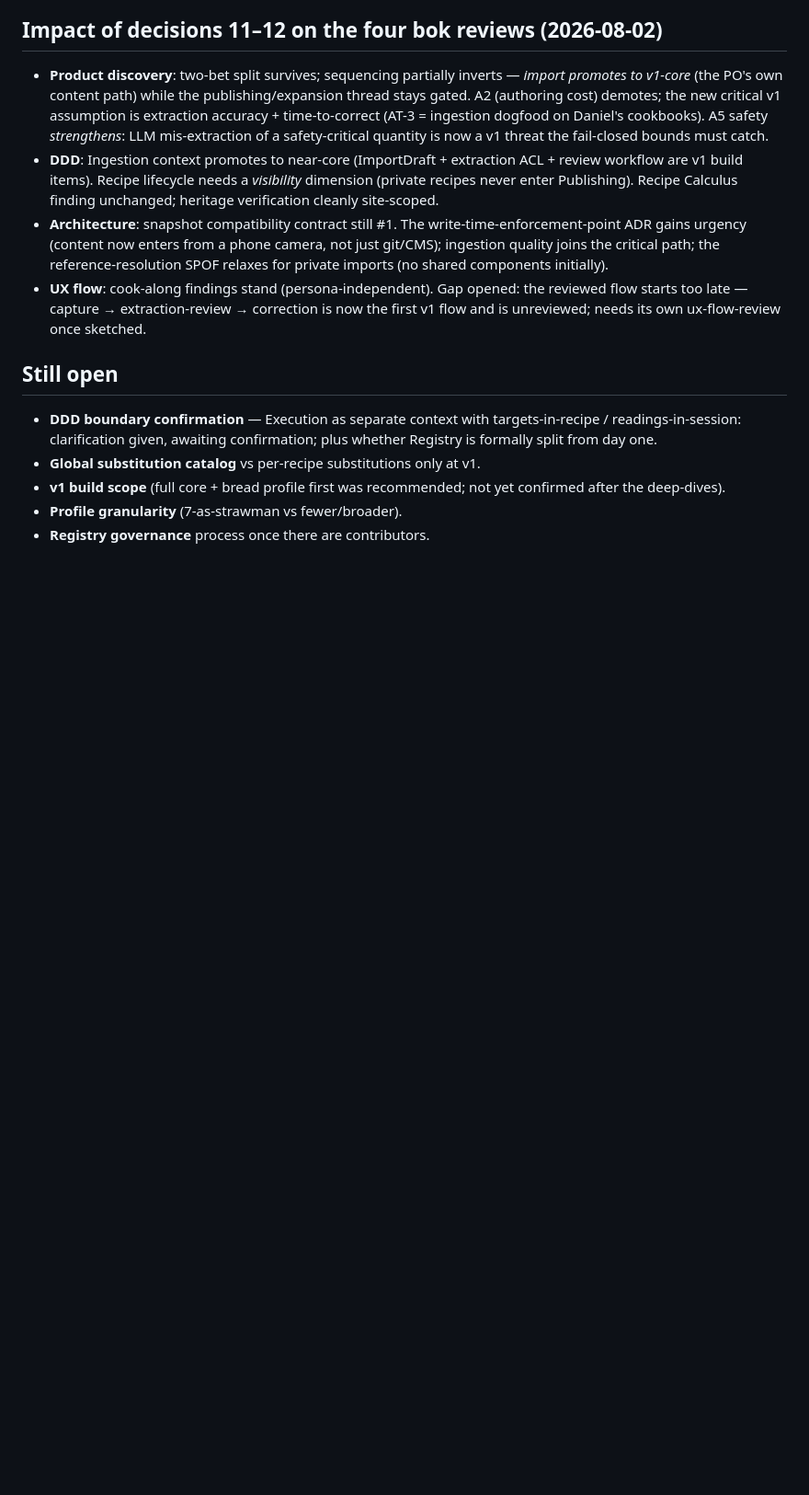
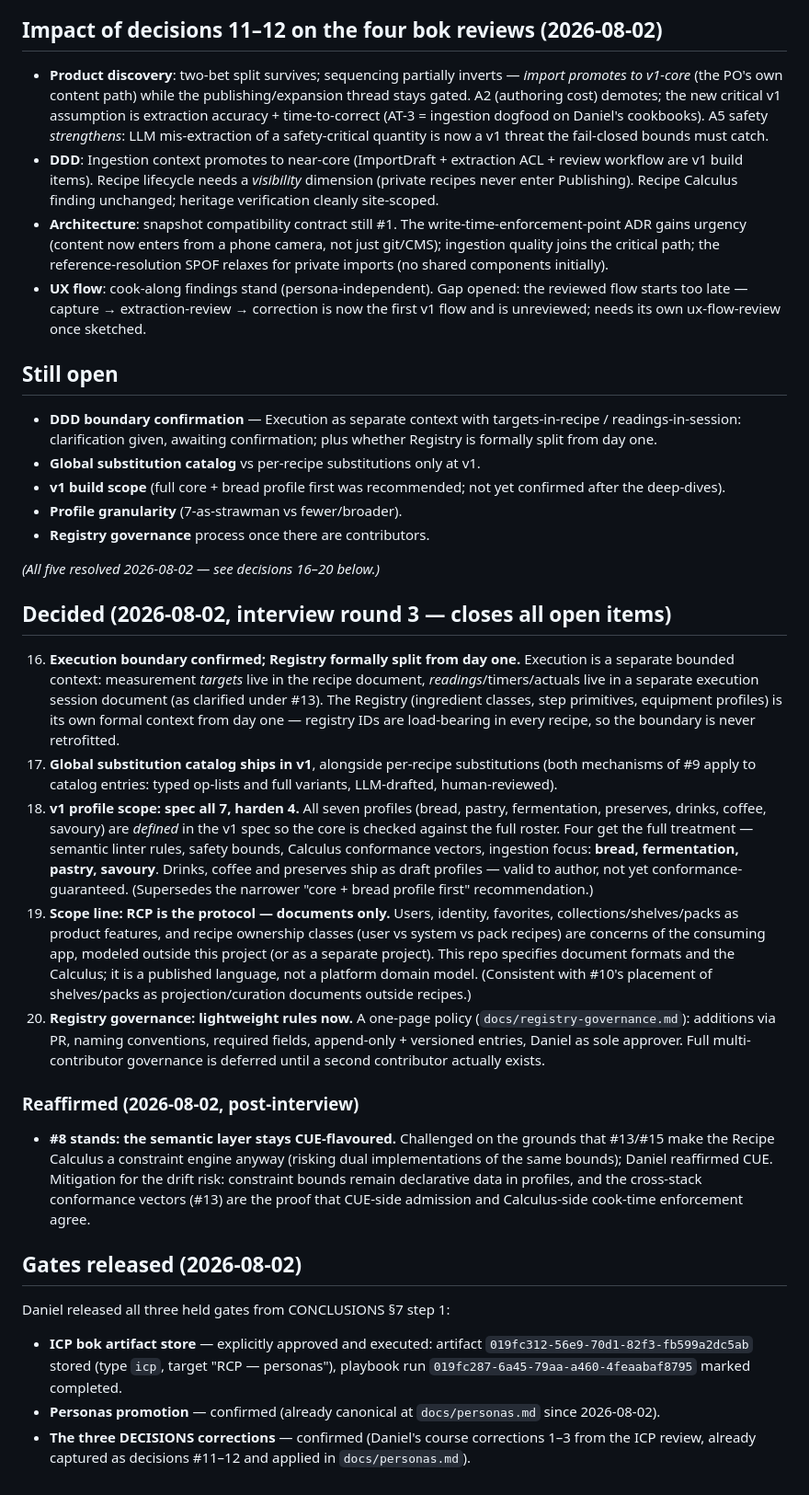
Before and after one commit to dcsg/schemami, a Markdown page: docs/research/DECISIONS.md, the part around the change. Shown at 92% size. GitHub-like rendering; blank space fills up the shorter version.

Commit message:
Close every open decision: 16-20 recorded, gates released, #8 reaffirmed
Interview with Daniel (2026-08-02) resolved all five items that were
blocking SPEC-009: Execution boundary confirmed with Registry split
day-one, global substitution catalog in v1, spec-all-7/harden-4 profile
scope, protocol-is-documents-only scope line, and lightweight registry
governance. The three held gates from CONCLUSIONS s7 are released (ICP
bok artifact 019fc312-56e9-70d1-82f3-fb599a2dc5ab stored, run completed;
personas already canonical; corrections 1-3 confirmed). #8 (CUE) was
challenged on dual-implementation drift and reaffirmed, with the
conformance vectors named as the agreement proof.

```diff
--- a/docs/research/DECISIONS.md
+++ b/docs/research/DECISIONS.md
@@ -133,3 +133,61 @@ strawman proposal is still a proposal.
   yet confirmed after the deep-dives).
 - **Profile granularity** (7-as-strawman vs fewer/broader).
 - **Registry governance** process once there are contributors.
+
+*(All five resolved 2026-08-02 — see decisions 16–20 below.)*
+
+## Decided (2026-08-02, interview round 3 — closes all open items)
+
+16. **Execution boundary confirmed; Registry formally split from day one.**
+    Execution is a separate bounded context: measurement *targets* live in
+    the recipe document, *readings*/timers/actuals live in a separate
+    execution session document (as clarified under #13). The Registry
+    (ingredient classes, step primitives, equipment profiles) is its own
+    formal context from day one — registry IDs are load-bearing in every
+    recipe, so the boundary is never retrofitted.
+17. **Global substitution catalog ships in v1**, alongside per-recipe
+    substitutions (both mechanisms of #9 apply to catalog entries: typed
+    op-lists and full variants, LLM-drafted, human-reviewed).
+18. **v1 profile scope: spec all 7, harden 4.** All seven profiles (bread,
+    pastry, fermentation, preserves, drinks, coffee, savoury) are *defined*
+    in the v1 spec so the core is checked against the full roster. Four get
+    the full treatment — semantic linter rules, safety bounds, Calculus
+    conformance vectors, ingestion focus: **bread, fermentation, pastry,
+    savoury**. Drinks, coffee and preserves ship as draft profiles — valid
+    to author, not yet conformance-guaranteed. (Supersedes the narrower
+    "core + bread profile first" recommendation.)
+19. **Scope line: RCP is the protocol — documents only.** Users, identity,
+    favorites, collections/shelves/packs as product features, and recipe
+    ownership classes (user vs system vs pack recipes) are concerns of the
+    consuming app, modeled outside this project (or as a separate project).
+    This repo specifies document formats and the Calculus; it is a published
+    language, not a platform domain model. (Consistent with #10's placement
+    of shelves/packs as projection/curation documents outside recipes.)
+20. **Registry governance: lightweight rules now.** A one-page policy
+    (`docs/registry-governance.md`): additions via PR, naming conventions,
+    required fields, append-only + versioned entries, Daniel as sole
+    approver. Full multi-contributor governance is deferred until a second
+    contributor actually exists.
+
+### Reaffirmed (2026-08-02, post-interview)
+
+- **#8 stands: the semantic layer stays CUE-flavoured.** Challenged on the
+  grounds that #13/#15 make the Recipe Calculus a constraint engine anyway
+  (risking dual implementations of the same bounds); Daniel reaffirmed CUE.
+  Mitigation for the drift risk: constraint bounds remain declarative data
+  in profiles, and the cross-stack conformance vectors (#13) are the proof
+  that CUE-side admission and Calculus-side cook-time enforcement agree.
+
+## Gates released (2026-08-02)
+
+Daniel released all three held gates from CONCLUSIONS §7 step 1:
+
+- **ICP bok artifact store** — explicitly approved and executed: artifact
+  `019fc312-56e9-70d1-82f3-fb599a2dc5ab` stored (type `icp`, target
+  "RCP — personas"), playbook run `019fc287-6a45-79aa-a460-4feaabaf8795`
+  marked completed.
+- **Personas promotion** — confirmed (already canonical at
+  `docs/personas.md` since 2026-08-02).
+- **The three DECISIONS corrections** — confirmed (Daniel's course
+  corrections 1–3 from the ICP review, already captured as decisions
+  #11–12 and applied in `docs/personas.md`).
```
